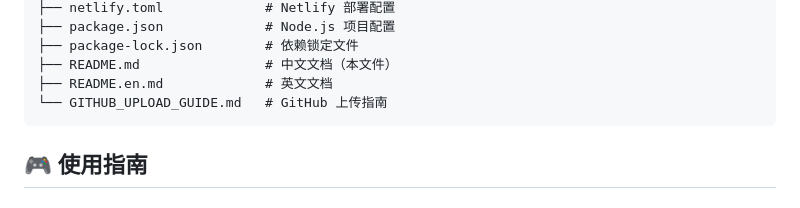
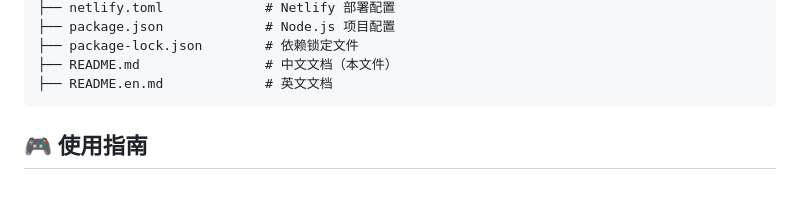
Before and after one commit to gongfinis/520photos, a Markdown page: README.md, the part around the change. GitHub-like rendering.

````diff
--- a/README.md
+++ b/README.md
@@ -173,7 +173,6 @@ vercel
 ├── package-lock.json        # 依赖锁定文件
 ├── README.md                # 中文文档（本文件）
 ├── README.en.md             # 英文文档
-└── GITHUB_UPLOAD_GUIDE.md   # GitHub 上传指南
 ```
 
 ## 🎮 使用指南
````
